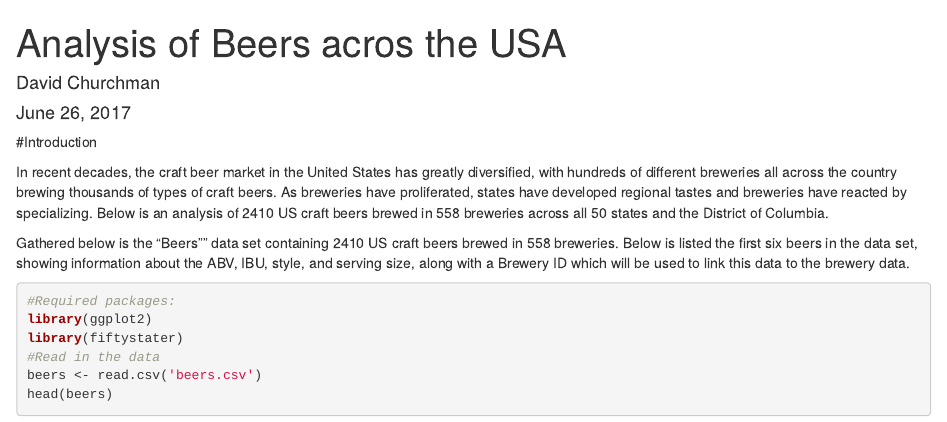
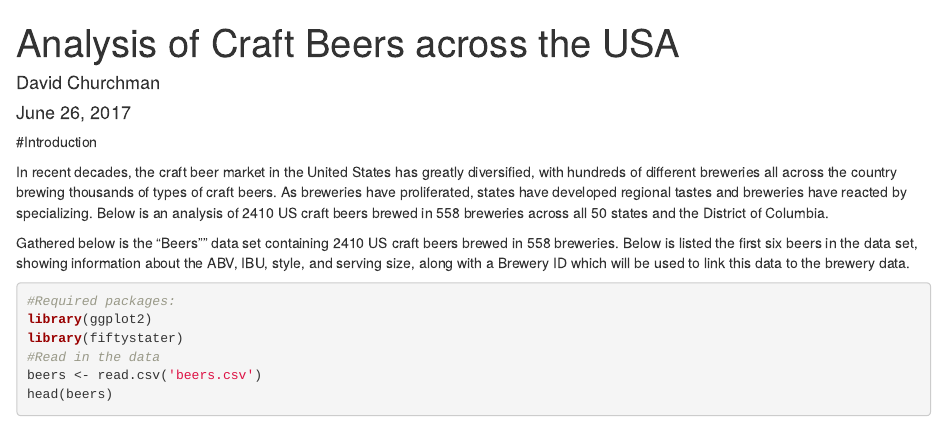
Before and after one commit to dpchurchman/beerreport, an R Markdown document (BeerReport.Rmd): the page in a window 1100 px wide, from its top. Rendered offline with R 4.5, knitr and Pandoc, with nearby package versions; some code elsewhere in the file could not run offline.

Commit message:
Spelling

```diff
--- a/BeerReport.Rmd
+++ b/BeerReport.Rmd
@@ -1,5 +1,5 @@
 ---
-title: "Analysis of Beers acros the USA"
+title: "Analysis of Craft Beers across the USA"
 author: "David Churchman"
 date: "June 26, 2017"
 output:
```
